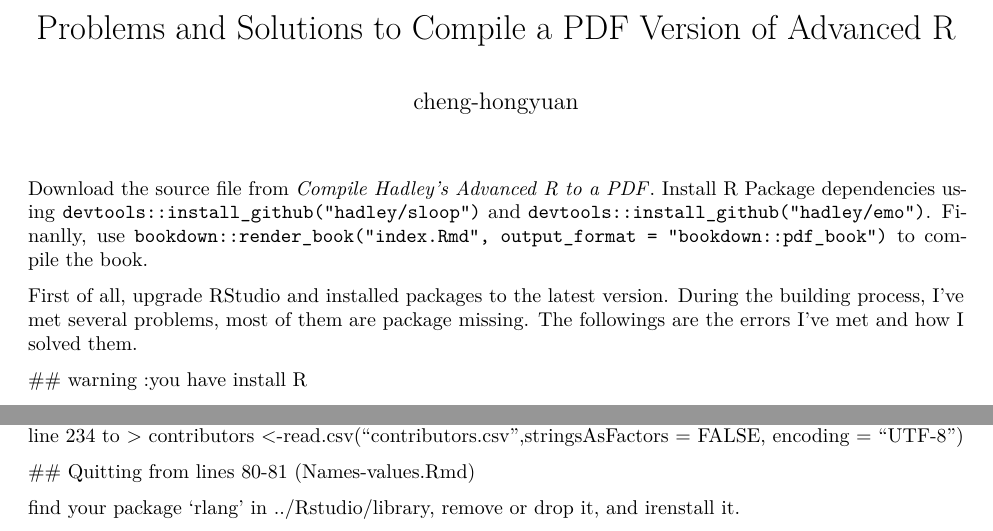
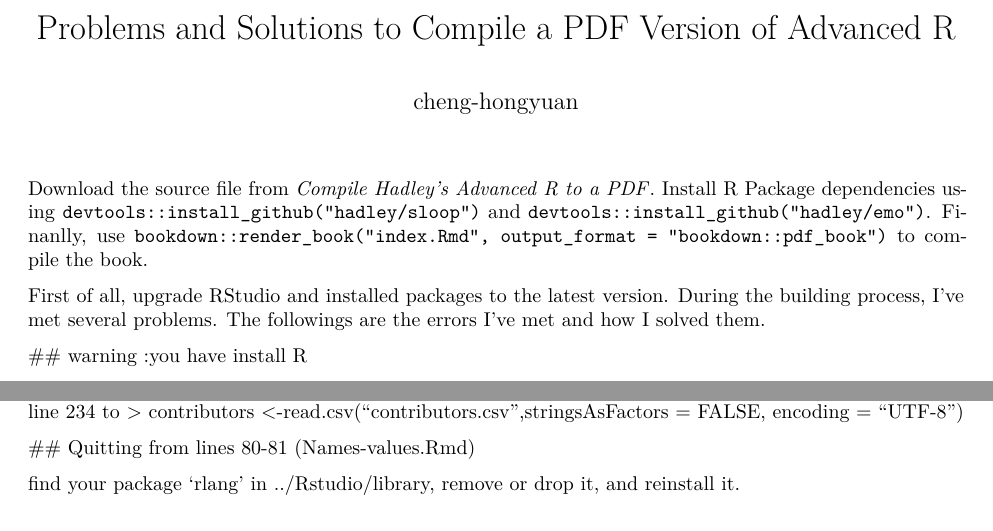
Before and after one commit to cheng-hongyuan/advanced_r, an R Markdown document (readme.Rmd): two parts of the page, joined at a grey line, cut so that both start at the same text. Rendered offline with R 4.5, knitr and Pandoc, then LaTeX, with nearby package versions.

Commit message:
third input

```diff
--- a/readme.Rmd
+++ b/readme.Rmd
@@ -8,7 +8,7 @@
 
 Download the source file from [*Compile Hadley’s Advanced R to a PDF*](http://brettklamer.com/diversions/statistical/compile-hadleys-advanced-r-programming-to-a-pdf/). Install R Package dependencies using `devtools::install_github("hadley/sloop")` and `devtools::install_github("hadley/emo")`. Finanlly, use `bookdown::render_book("index.Rmd", output_format = "bookdown::pdf_book")` to compile the book.
 
-First of all, upgrade RStudio and installed packages to the latest version. During the building process, I've met several problems, most of them are package missing. The followings are the errors I've met and how I solved them.
+First of all, upgrade RStudio and installed packages to the latest version. During the building process, I've met several problems. The followings are the errors I've met and how I solved them.
 
   ## warning :you have install R
 
@@ -35,4 +35,4 @@
 
   ## Quitting from lines 80-81 (Names-values.Rmd)
 
-  find your package 'rlang' in ../Rstudio/library, remove or drop it, and irenstall it.
+  find your package 'rlang' in ../Rstudio/library, remove or drop it, and reinstall it.
```
Also changed, not shown: readme.Rmd (6 more changed lines).
